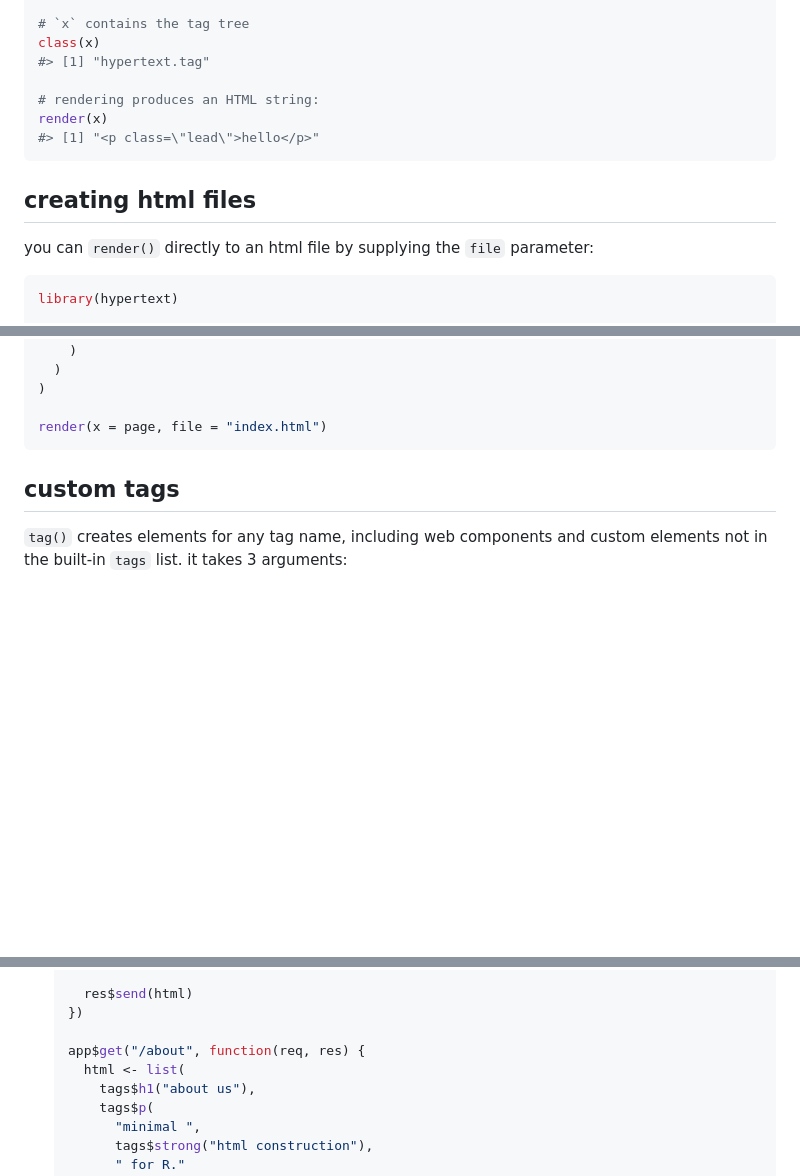
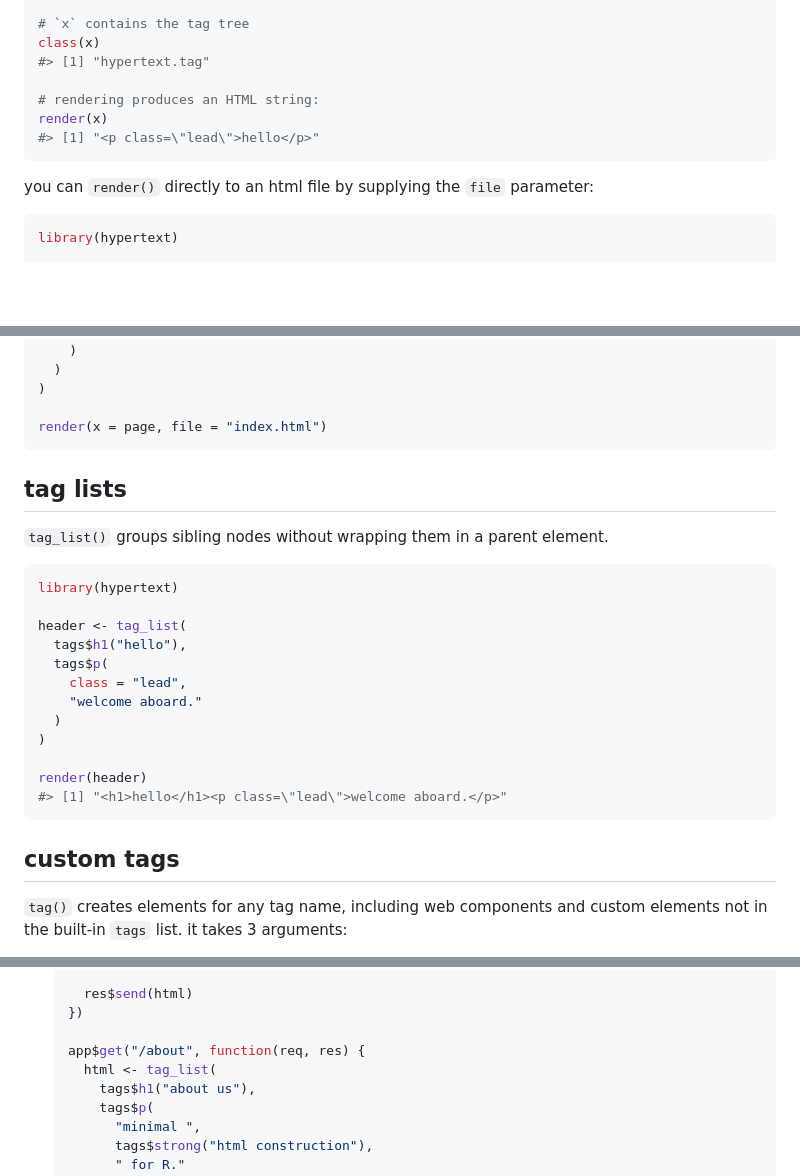
Before and after one commit to sigflux/hypertext, a Markdown page: README.md, 3 parts joined by grey strips. Rendered like a GitHub page; blank space fills up the shorter version.

Commit message:
docs: update README

````diff
--- a/README.md
+++ b/README.md
@@ -77,8 +77,6 @@ render(x)
 #> [1] "<p class=\"lead\">hello</p>"
 ```
 
-## creating html files
-
 you can `render()` directly to an html file by supplying
 the `file` parameter:
 
@@ -106,6 +104,25 @@ page <- tags$html(
 )
 
 render(x = page, file = "index.html")
+```
+
+## tag lists
+
+`tag_list()` groups sibling nodes without wrapping them in a parent element.
+
+```r
+library(hypertext)
+
+header <- tag_list(
+  tags$h1("hello"),
+  tags$p(
+    class = "lead",
+    "welcome aboard."
+  )
+)
+
+render(header)
+#> [1] "<h1>hello</h1><p class=\"lead\">welcome aboard.</p>"
 ```
 
 ## custom tags
@@ -193,7 +210,7 @@ render(content)
   })
 
   app$get("/about", function(req, res) {
-    html <- list(
+    html <- tag_list(
       tags$h1("about us"),
       tags$p(
         "minimal ",
````
